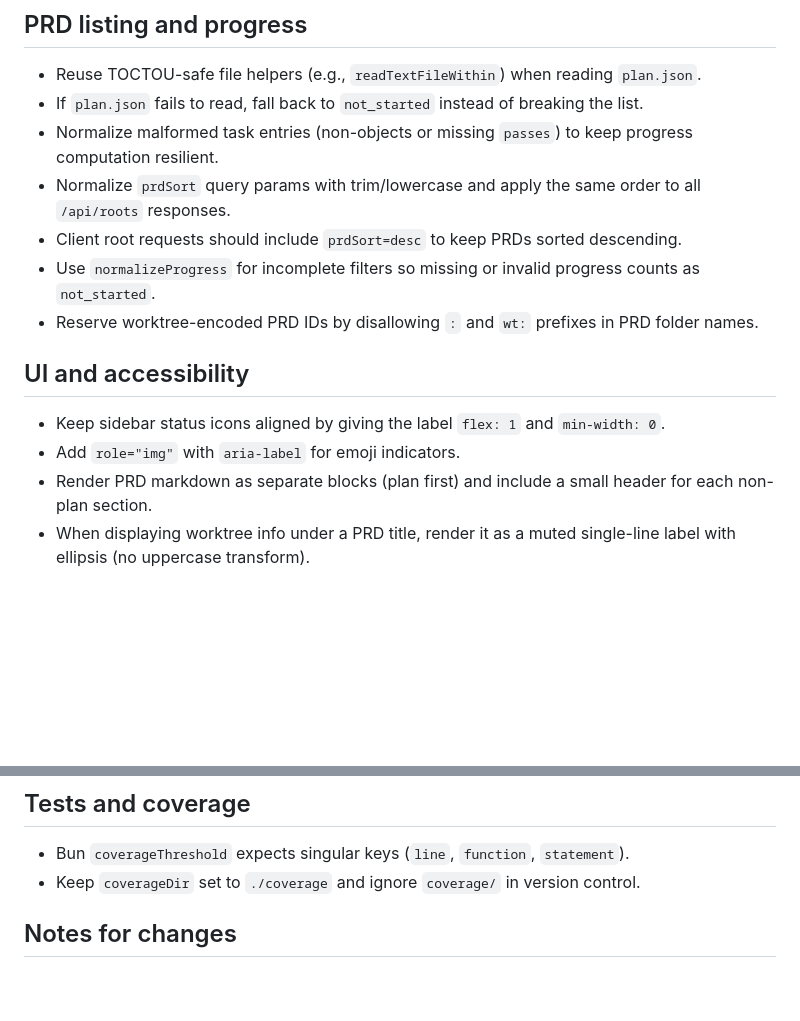
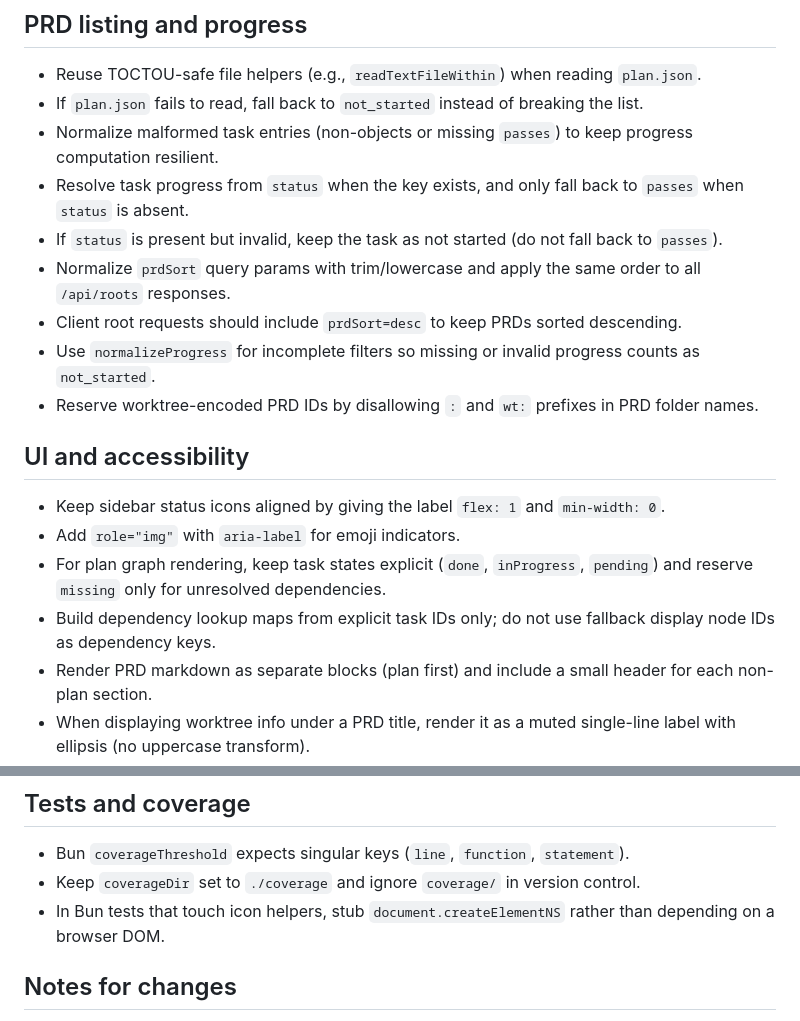
Before and after one commit to arenahito/piggychick, a Markdown page: AGENTS.md, 2 parts joined by grey strips. Drawn GitHub-style; blank space fills up the shorter version.

Commit message:
docs: update AGENTS.md with learnings from status-based-plan-progress

```diff
--- a/AGENTS.md
+++ b/AGENTS.md
@@ -56,6 +56,8 @@ PiggyChick is a local Bun-powered viewer for `.tasks` PRD folders. It serves the
 - Reuse TOCTOU-safe file helpers (e.g., `readTextFileWithin`) when reading `plan.json`.
 - If `plan.json` fails to read, fall back to `not_started` instead of breaking the list.
 - Normalize malformed task entries (non-objects or missing `passes`) to keep progress computation resilient.
+- Resolve task progress from `status` when the key exists, and only fall back to `passes` when `status` is absent.
+- If `status` is present but invalid, keep the task as not started (do not fall back to `passes`).
 - Normalize `prdSort` query params with trim/lowercase and apply the same order to all `/api/roots` responses.
 - Client root requests should include `prdSort=desc` to keep PRDs sorted descending.
 - Use `normalizeProgress` for incomplete filters so missing or invalid progress counts as `not_started`.
@@ -65,6 +67,8 @@ PiggyChick is a local Bun-powered viewer for `.tasks` PRD folders. It serves the
 
 - Keep sidebar status icons aligned by giving the label `flex: 1` and `min-width: 0`.
 - Add `role="img"` with `aria-label` for emoji indicators.
+- For plan graph rendering, keep task states explicit (`done`, `inProgress`, `pending`) and reserve `missing` only for unresolved dependencies.
+- Build dependency lookup maps from explicit task IDs only; do not use fallback display node IDs as dependency keys.
 - Render PRD markdown as separate blocks (plan first) and include a small header for each non-plan section.
 - When displaying worktree info under a PRD title, render it as a muted single-line label with ellipsis (no uppercase transform).
 - For emoji-only toolbar buttons, override text transform and letter spacing to avoid distorting emoji glyphs.
@@ -106,6 +110,7 @@ PiggyChick is a local Bun-powered viewer for `.tasks` PRD folders. It serves the
 
 - Bun `coverageThreshold` expects singular keys (`line`, `function`, `statement`).
 - Keep `coverageDir` set to `./coverage` and ignore `coverage/` in version control.
+- In Bun tests that touch icon helpers, stub `document.createElementNS` rather than depending on a browser DOM.
 
 ## Notes for changes
 
```
